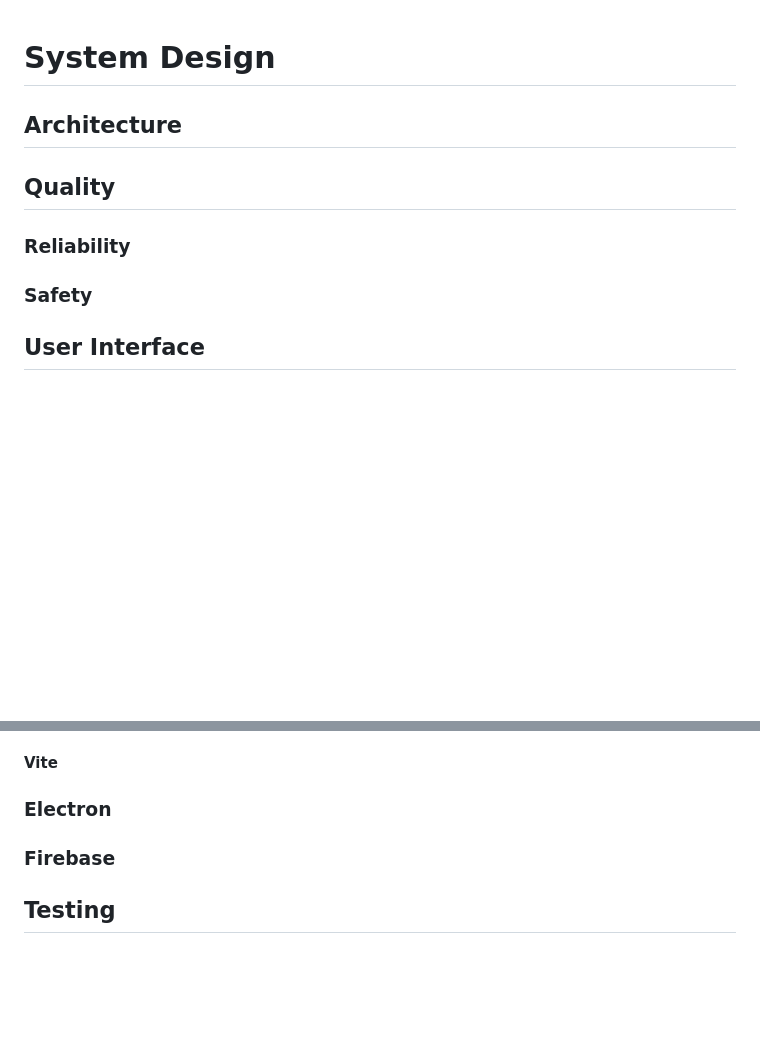
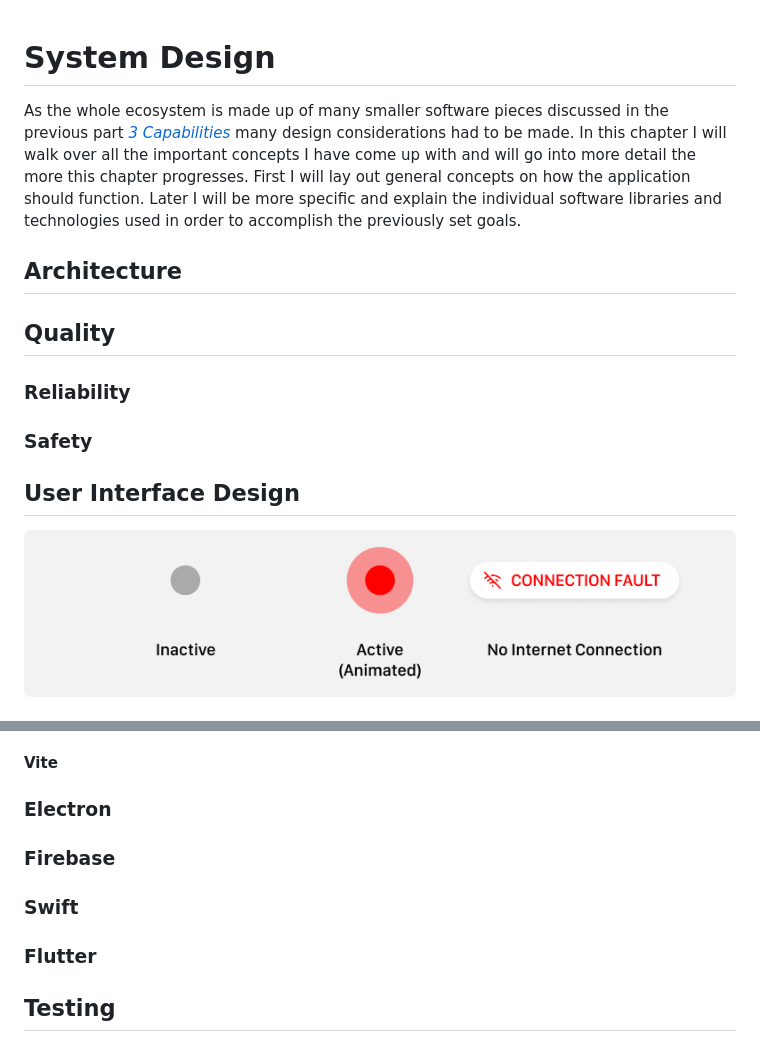
Before and after one commit to KuhlTime/bachelor-thesis, a Markdown page: content/04_system_design.md, 2 parts joined by grey strips. Drawn GitHub-style; pictures changed too: content/images/indicator-states.png (added); blank space fills up the shorter version.

```diff
--- a/content/04_system_design.md
+++ b/content/04_system_design.md
@@ -2,4 +2,7 @@
 # System Design
+
+As the whole ecosystem is made up of many smaller software pieces discussed in the previous part *[3 Capabilities](#capabilities)* many design considerations had to be made. In this chapter I will walk over all the important concepts I have come up with and will go into more detail the more this chapter progresses. First I will lay out general concepts on how the application should function. Later I will be more specific and explain the individual software libraries and technologies used in order to accomplish the previously set goals.
+
 <!-- The chapter should describe the applications on a high level. Not the implementation. No languages and no code! -->
 
 ## Architecture
@@ -36,7 +39,10 @@
 
   <!-- How is future provness guaranteed? -->
 
-## User Interface
+## User Interface Design
+
+![Indicator States - Source: Author](images/indicator-states.png)
+
 <!-- How should the UI function? -->
 <!-- How can incorrect usage of the application be prevented? How does the UI reflect these protections? -->
 <!-- What DevOps Pipelines need to be developed? -->
@@ -64,6 +74,10 @@
 <!-- What database should be used? What features should it poses? -->
   <!-- How is logging of changes enabled? -->
 
+### Swift
+
+### Flutter
+
 ## Testing
 <!-- What is static Code Quality Analysis? How does it work? -->
 <!-- What parts of the application need testing scripts in order to continously check their correct behaviour? -->
```
Also changed, not shown: other parts of content/04_system_design.md (+6 -2 lines), content/08_note_of_thanks.md (+1 -1 lines), content/images/cr-tower.jpg (added), 4 other files.
